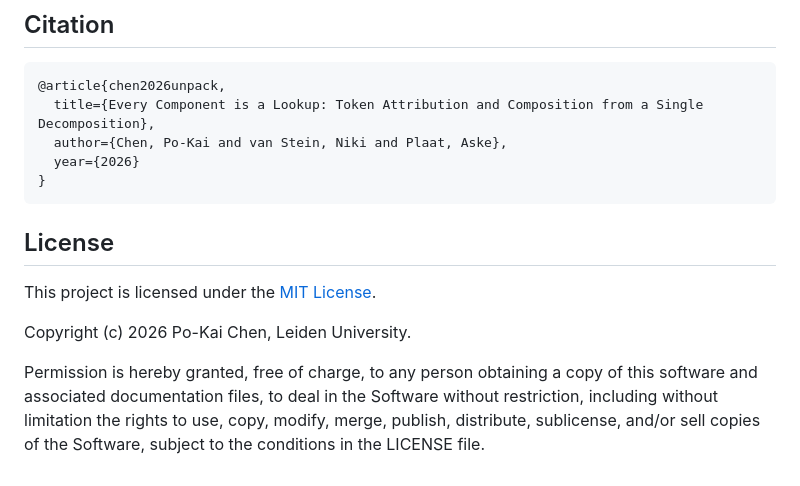
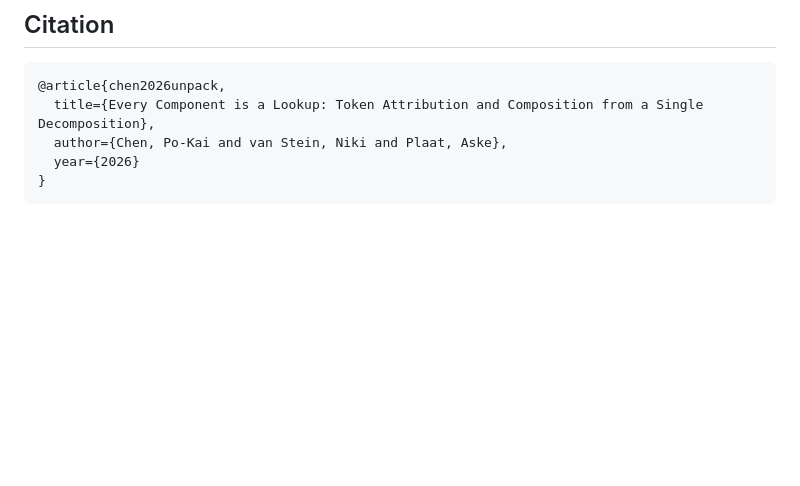
Before and after one commit to Fun-Cry/unpacklm, a Markdown page: README.md, the part around the change. Drawn GitHub-style; blank space fills up the shorter version.

Commit message:
modify md to remove license mentions

````diff
--- a/README.md
+++ b/README.md
@@ -210,11 +210,3 @@ from unpack.core.prep import _prepare_trace_inputs
   year={2026}
 }
 ```
-
-## License
-
-This project is licensed under the [MIT License](https://opensource.org/licenses/MIT).
-
-Copyright (c) 2026 Po-Kai Chen, Leiden University.
-
-Permission is hereby granted, free of charge, to any person obtaining a copy of this software and associated documentation files, to deal in the Software without restriction, including without limitation the rights to use, copy, modify, merge, publish, distribute, sublicense, and/or sell copies of the Software, subject to the conditions in the LICENSE file.
````
